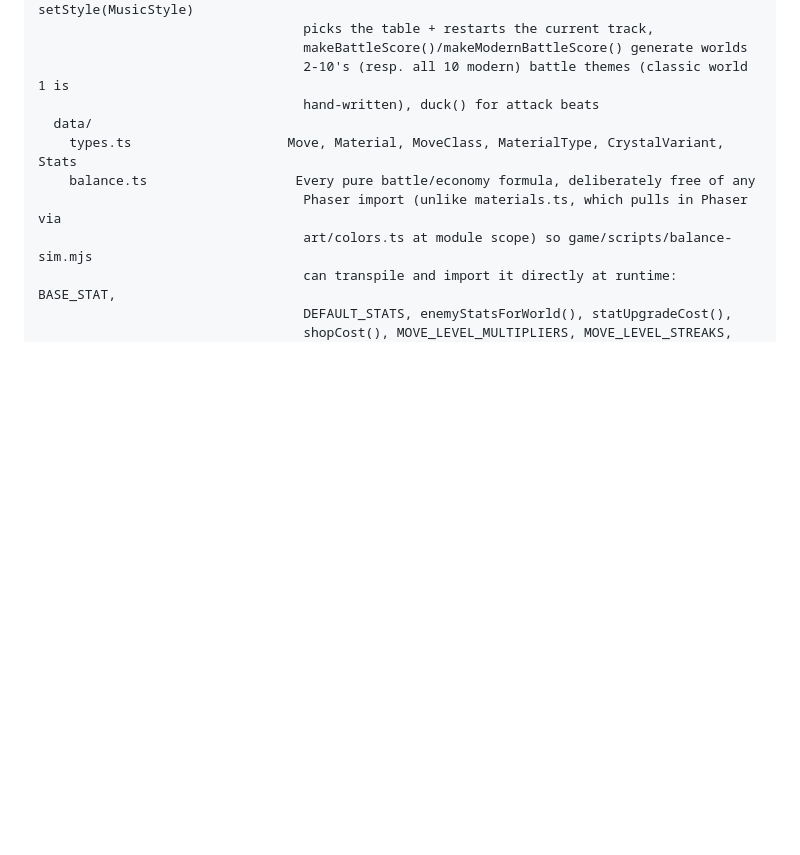
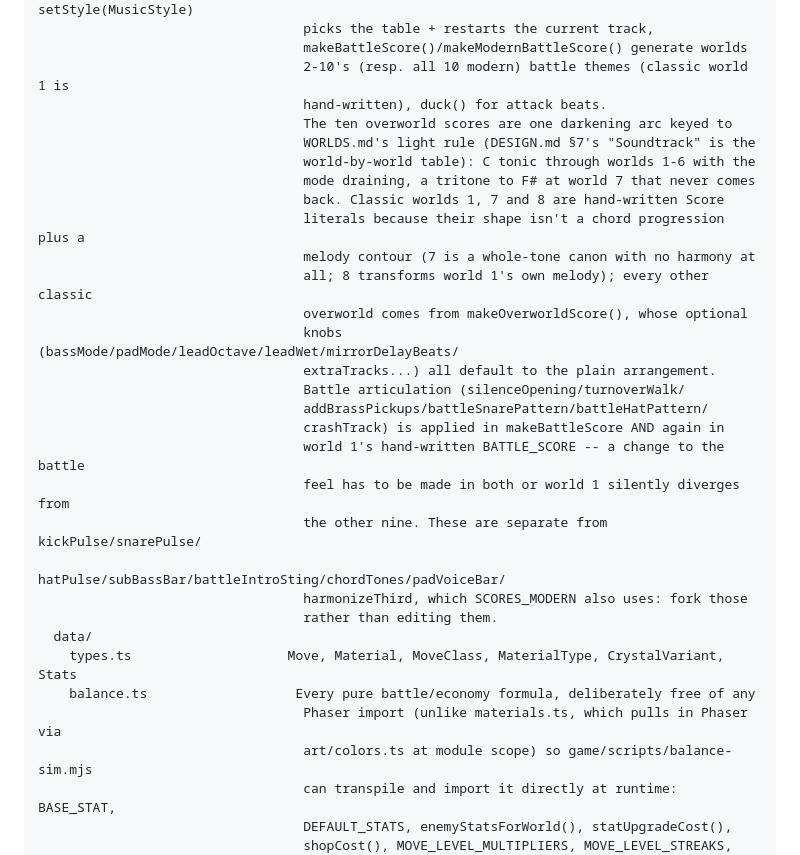
Before and after one commit to joselado/world_of_quantum_materials, a Markdown page: dev_notes/CODEMAP.md, the part around the change. GitHub-like rendering; blank space fills up the shorter version.

```diff
--- a/dev_notes/CODEMAP.md
+++ b/dev_notes/CODEMAP.md
@@ -278,7 +278,27 @@ game/src/
                                   picks the table + restarts the current track,
                                   makeBattleScore()/makeModernBattleScore() generate worlds
                                   2-10's (resp. all 10 modern) battle themes (classic world 1 is
-                                  hand-written), duck() for attack beats
+                                  hand-written), duck() for attack beats.
+                                  The ten overworld scores are one darkening arc keyed to
+                                  WORLDS.md's light rule (DESIGN.md §7's "Soundtrack" is the
+                                  world-by-world table): C tonic through worlds 1-6 with the
+                                  mode draining, a tritone to F# at world 7 that never comes
+                                  back. Classic worlds 1, 7 and 8 are hand-written Score
+                                  literals because their shape isn't a chord progression plus a
+                                  melody contour (7 is a whole-tone canon with no harmony at
+                                  all; 8 transforms world 1's own melody); every other classic
+                                  overworld comes from makeOverworldScore(), whose optional
+                                  knobs (bassMode/padMode/leadOctave/leadWet/mirrorDelayBeats/
+                                  extraTracks...) all default to the plain arrangement.
+                                  Battle articulation (silenceOpening/turnoverWalk/
+                                  addBrassPickups/battleSnarePattern/battleHatPattern/
+                                  crashTrack) is applied in makeBattleScore AND again in
+                                  world 1's hand-written BATTLE_SCORE -- a change to the battle
+                                  feel has to be made in both or world 1 silently diverges from
+                                  the other nine. These are separate from kickPulse/snarePulse/
+                                  hatPulse/subBassBar/battleIntroSting/chordTones/padVoiceBar/
+                                  harmonizeThird, which SCORES_MODERN also uses: fork those
+                                  rather than editing them.
   data/
     types.ts                    Move, Material, MoveClass, MaterialType, CrystalVariant, Stats
     balance.ts                   Every pure battle/economy formula, deliberately free of any
```
Also changed, not shown: dev_notes/DESIGN.md (+59 -3 lines).
